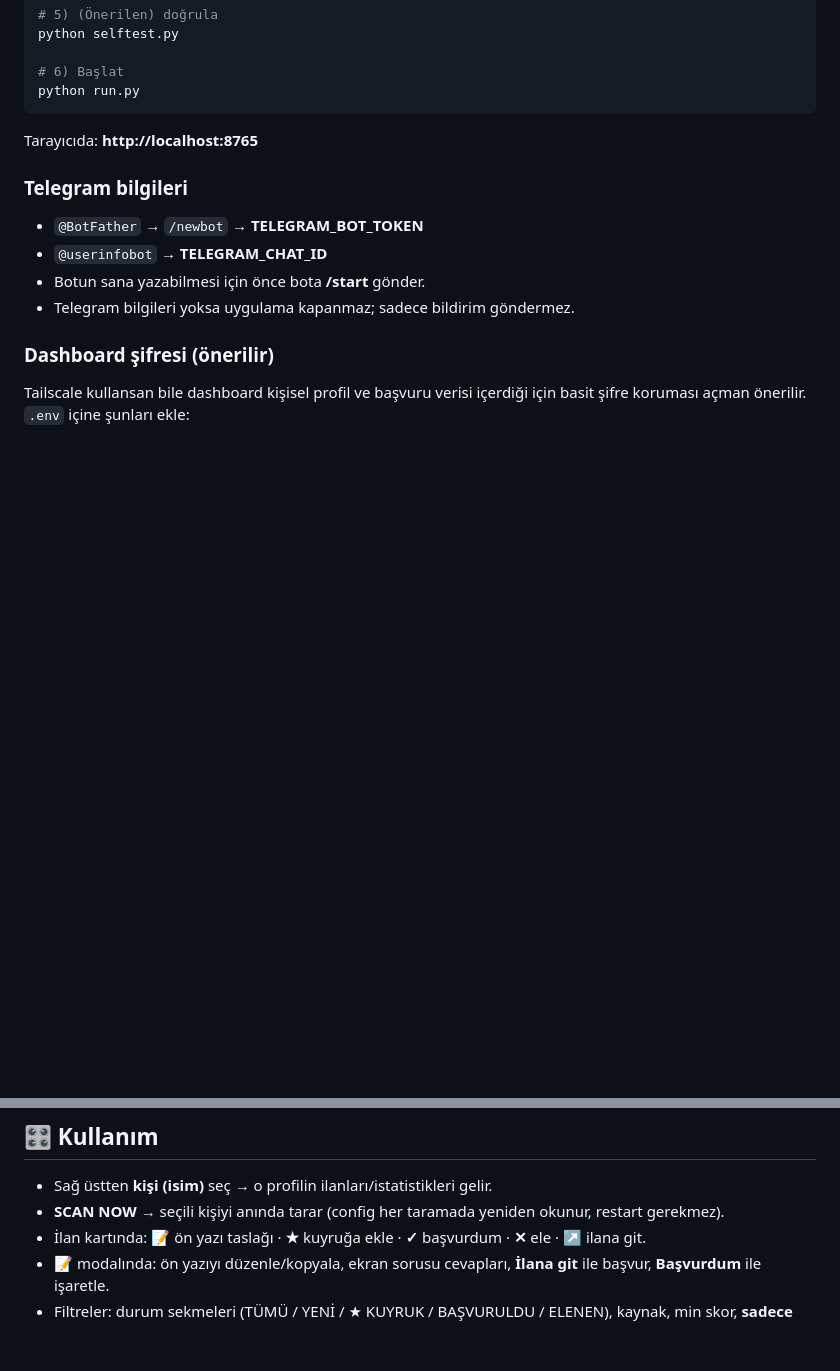
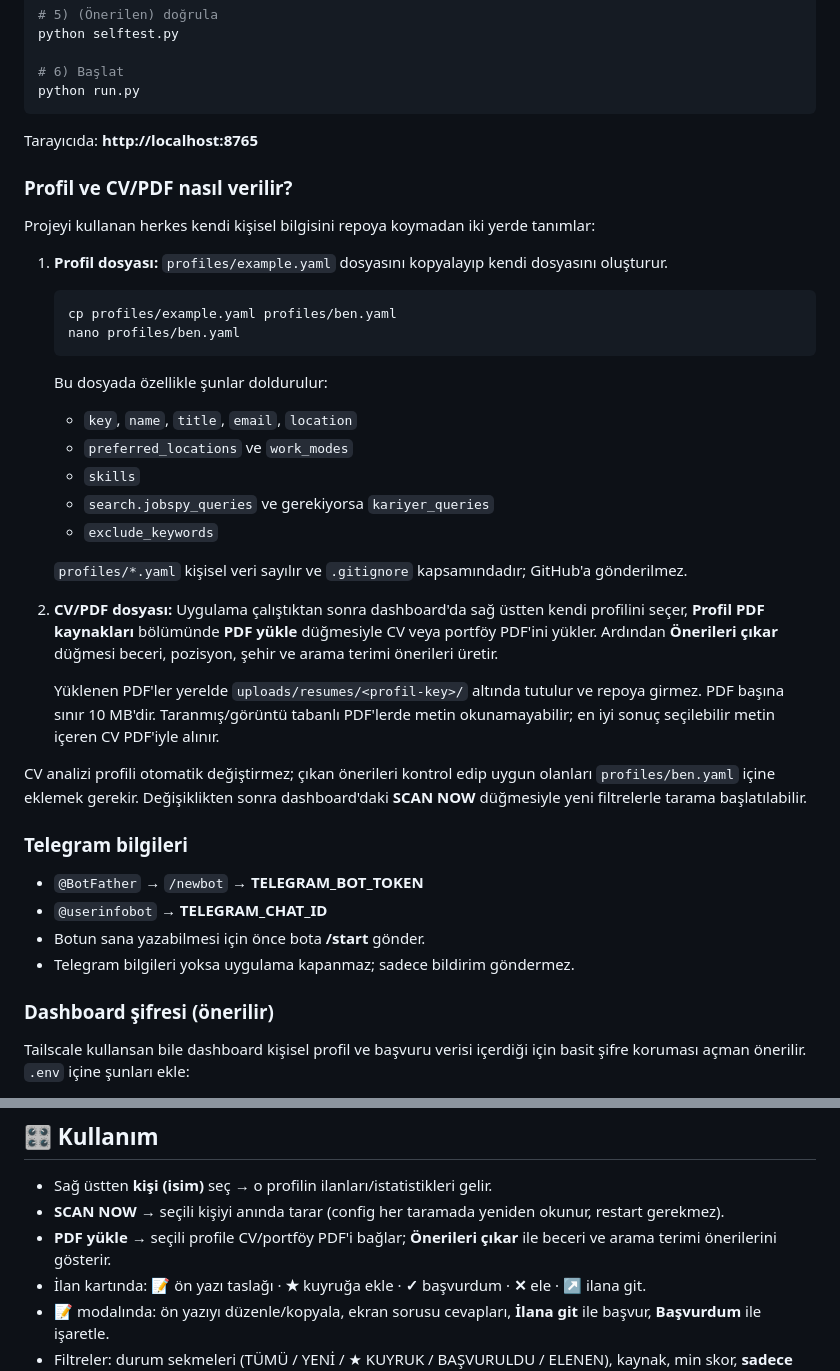
Before and after one commit to deepblue21/findjob-bot, a Markdown page: README.md, 2 parts joined by grey strips. Drawn GitHub-style; blank space fills up the shorter version.

Commit message:
Document profile and CV setup

````diff
--- a/README.md
+++ b/README.md
@@ -79,6 +79,38 @@ python run.py
 
 Tarayıcıda: **http://localhost:8765**
 
+### Profil ve CV/PDF nasıl verilir?
+
+Projeyi kullanan herkes kendi kişisel bilgisini repoya koymadan iki yerde tanımlar:
+
+1. **Profil dosyası:** `profiles/example.yaml` dosyasını kopyalayıp kendi dosyasını oluşturur.
+
+   ```bash
+   cp profiles/example.yaml profiles/ben.yaml
+   nano profiles/ben.yaml
+   ```
+
+   Bu dosyada özellikle şunlar doldurulur:
+   - `key`, `name`, `title`, `email`, `location`
+   - `preferred_locations` ve `work_modes`
+   - `skills`
+   - `search.jobspy_queries` ve gerekiyorsa `kariyer_queries`
+   - `exclude_keywords`
+
+   `profiles/*.yaml` kişisel veri sayılır ve `.gitignore` kapsamındadır; GitHub'a gönderilmez.
+
+2. **CV/PDF dosyası:** Uygulama çalıştıktan sonra dashboard'da sağ üstten kendi profilini seçer,
+   **Profil PDF kaynakları** bölümünde **PDF yükle** düğmesiyle CV veya portföy PDF'ini yükler.
+   Ardından **Önerileri çıkar** düğmesi beceri, pozisyon, şehir ve arama terimi önerileri üretir.
+
+   Yüklenen PDF'ler yerelde `uploads/resumes/<profil-key>/` altında tutulur ve repoya girmez.
+   PDF başına sınır 10 MB'dir. Taranmış/görüntü tabanlı PDF'lerde metin okunamayabilir; en iyi sonuç
+   seçilebilir metin içeren CV PDF'iyle alınır.
+
+CV analizi profili otomatik değiştirmez; çıkan önerileri kontrol edip uygun olanları
+`profiles/ben.yaml` içine eklemek gerekir. Değişiklikten sonra dashboard'daki **SCAN NOW**
+düğmesiyle yeni filtrelerle tarama başlatılabilir.
+
 ### Telegram bilgileri
 - `@BotFather` → `/newbot` → **TELEGRAM_BOT_TOKEN**
 - `@userinfobot` → **TELEGRAM_CHAT_ID**
@@ -108,6 +140,7 @@ DASHBOARD_PASSWORD=guclu-bir-sifre-yaz
 
 - Sağ üstten **kişi (isim)** seç → o profilin ilanları/istatistikleri gelir.
 - **SCAN NOW** → seçili kişiyi anında tarar (config her taramada yeniden okunur, restart gerekmez).
+- **PDF yükle** → seçili profile CV/portföy PDF'i bağlar; **Önerileri çıkar** ile beceri ve arama terimi önerilerini gösterir.
 - İlan kartında: **📝** ön yazı taslağı · **★** kuyruğa ekle · **✓** başvurdum · **✕** ele · **↗** ilana git.
 - **📝** modalında: ön yazıyı düzenle/kopyala, ekran sorusu cevapları, **İlana git** ile başvur, **Başvurdum** ile işaretle.
 - Filtreler: durum sekmeleri (TÜMÜ / YENİ / ★ KUYRUK / BAŞVURULDU / ELENEN), kaynak, min skor, **sadece remote**, sıralama, arama.
````
